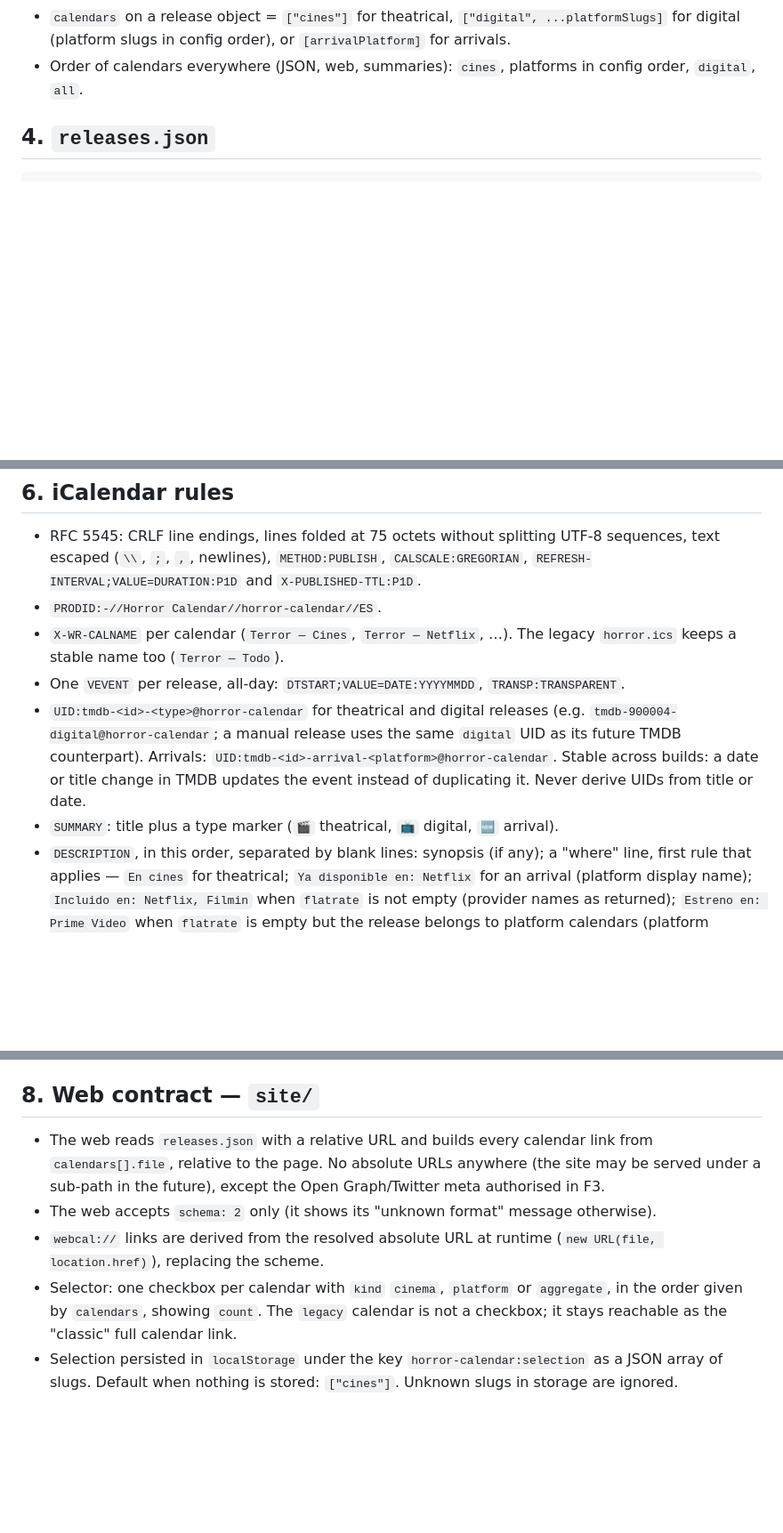
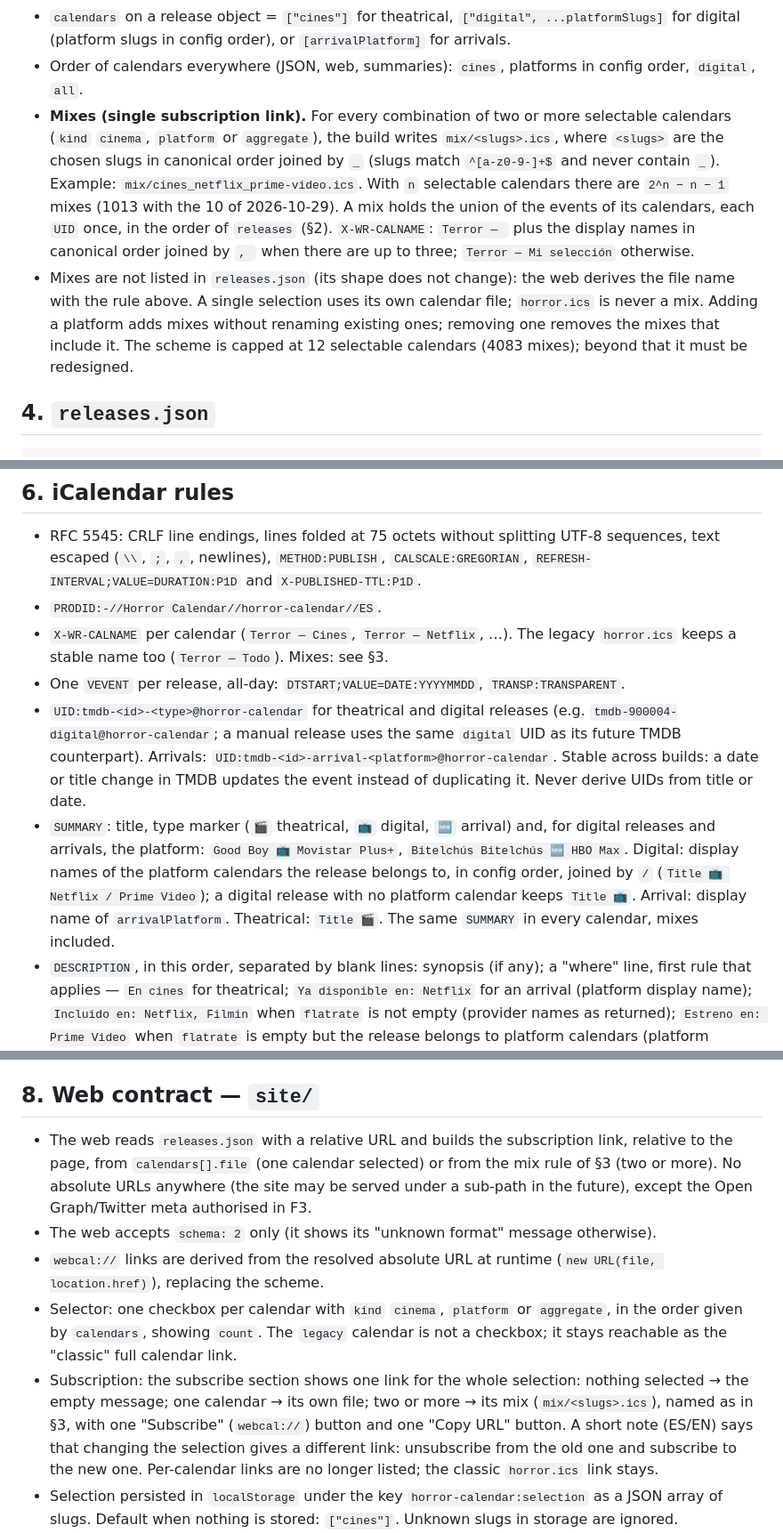
Before and after one commit to SlipyTSP/horror-calendar, a Markdown page: docs/data-model.md, 3 parts joined by grey strips. Shown at 89% size. Rendered like a GitHub page; blank space fills up the shorter version.

Commit message:
docs(contract): single subscription link (mixes, platform in summary)

```diff
--- a/docs/data-model.md
+++ b/docs/data-model.md
@@ -127,6 +128,20 @@ Rules:
   for arrivals.
 - Order of calendars everywhere (JSON, web, summaries): `cines`, platforms in config order,
   `digital`, `all`.
+- **Mixes (single subscription link).** For every combination of two or more
+  selectable calendars (`kind` `cinema`, `platform` or `aggregate`), the build writes
+  `mix/<slugs>.ics`, where `<slugs>` are the chosen slugs in canonical order joined by
+  `_` (slugs match `^[a-z0-9-]+$` and never contain `_`). Example:
+  `mix/cines_netflix_prime-video.ics`. With `n` selectable calendars there are
+  `2^n − n − 1` mixes (1013 with the 10 of 2026-10-29). A mix holds the union of the
+  events of its calendars, each `UID` once, in the order of `releases` (§2).
+  `X-WR-CALNAME`: `Terror — ` plus the display names in canonical order joined by
+  `, ` when there are up to three; `Terror — Mi selección` otherwise.
+- Mixes are not listed in `releases.json` (its shape does not change): the web derives
+  the file name with the rule above. A single selection uses its own calendar file;
+  `horror.ics` is never a mix. Adding a platform adds mixes without renaming existing
+  ones; removing one removes the mixes that include it. The scheme is capped at 12
+  selectable calendars (4083 mixes); beyond that it must be redesigned.
 
 ## 4. `releases.json`
 
@@ -201,14 +216,20 @@ module.exports.PLATFORMS = [
   `CALSCALE:GREGORIAN`, `REFRESH-INTERVAL;VALUE=DURATION:P1D` and `X-PUBLISHED-TTL:P1D`.
 - `PRODID:-//Horror Calendar//horror-calendar//ES`.
 - `X-WR-CALNAME` per calendar (`Terror — Cines`, `Terror — Netflix`, …). The legacy
-  `horror.ics` keeps a stable name too (`Terror — Todo`).
+  `horror.ics` keeps a stable name too (`Terror — Todo`). Mixes: see §3.
 - One `VEVENT` per release, all-day: `DTSTART;VALUE=DATE:YYYYMMDD`, `TRANSP:TRANSPARENT`.
 - `UID:tmdb-<id>-<type>@horror-calendar` for theatrical and digital releases (e.g.
   `tmdb-900004-digital@horror-calendar`; a manual release uses the same `digital` UID as
   its future TMDB counterpart). Arrivals: `UID:tmdb-<id>-arrival-<platform>@horror-calendar`.
   Stable across builds: a date or title change in TMDB updates the event instead of
   duplicating it. Never derive UIDs from title or date.
-- `SUMMARY`: title plus a type marker (`🎬` theatrical, `📺` digital, `🆕` arrival).
+- `SUMMARY`: title, type marker (`🎬` theatrical, `📺` digital, `🆕` arrival) and, for
+  digital releases and arrivals, the platform: `Good Boy 📺 Movistar Plus+`,
+  `Bitelchús Bitelchús 🆕 HBO Max`. Digital: display names of the platform calendars
+  the release belongs to, in config order, joined by ` / `
+  (`Title 📺 Netflix / Prime Video`); a digital release with no platform calendar keeps
+  `Title 📺`. Arrival: display name of `arrivalPlatform`. Theatrical: `Title 🎬`. The
+  same `SUMMARY` in every calendar, mixes included.
 - `DESCRIPTION`, in this order, separated by blank lines: synopsis (if any); a "where"
   line, first rule that applies — `En cines` for theatrical; `Ya disponible en: Netflix`
   for an arrival (platform display name); `Incluido en: Netflix, Filmin` when `flatrate`
@@ -296,16 +317,22 @@ after their date (decision of 2026-10-23, no look-back). Arrivals are the only l
 
 ## 8. Web contract — `site/`
 
-- The web reads `releases.json` with a relative URL and builds every calendar link from
-  `calendars[].file`, relative to the page. No absolute URLs anywhere (the site may be
-  served under a sub-path in the future), except the Open Graph/Twitter meta authorised
-  in F3.
+- The web reads `releases.json` with a relative URL and builds the subscription link,
+  relative to the page, from `calendars[].file` (one calendar selected) or from the
+  mix rule of §3 (two or more). No absolute URLs anywhere (the site may be served under
+  a sub-path in the future), except the Open Graph/Twitter meta authorised in F3.
 - The web accepts `schema: 2` only (it shows its "unknown format" message otherwise).
 - `webcal://` links are derived from the resolved absolute URL at runtime
   (`new URL(file, location.href)`), replacing the scheme.
 - Selector: one checkbox per calendar with `kind` `cinema`, `platform` or `aggregate`, in
   the order given by `calendars`, showing `count`. The `legacy` calendar is not a
   checkbox; it stays reachable as the "classic" full calendar link.
+- Subscription: the subscribe section shows one link for the whole selection: nothing
+  selected → the empty message; one calendar → its own file; two or more → its mix
+  (`mix/<slugs>.ics`), named as in §3, with one "Subscribe" (`webcal://`) button and one
+  "Copy URL" button. A short note (ES/EN) says that changing the selection gives a
+  different link: unsubscribe from the old one and subscribe to the new one.
+  Per-calendar links are no longer listed; the classic `horror.ics` link stays.
 - Selection persisted in `localStorage` under the key `horror-calendar:selection` as a
   JSON array of slugs. Default when nothing is stored: `["cines"]`. Unknown slugs in
   storage are ignored.
```
Also changed, not shown: other parts of docs/data-model.md (+5 -0 lines), docs/phases.md (+39 -0 lines).
